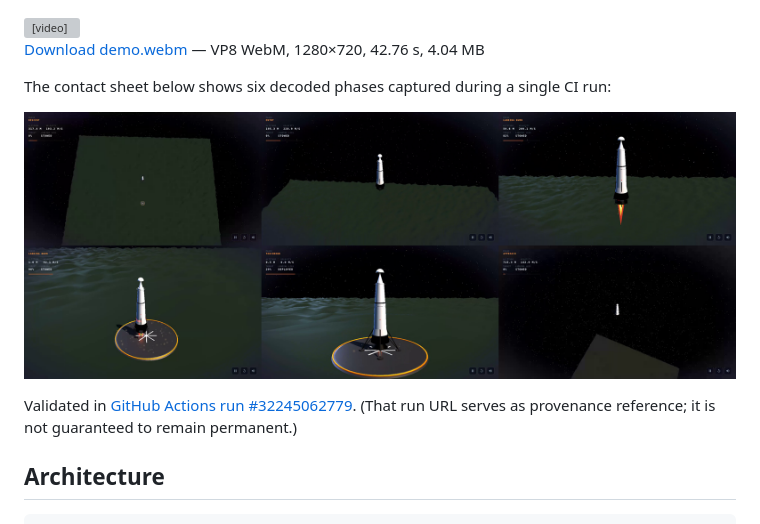
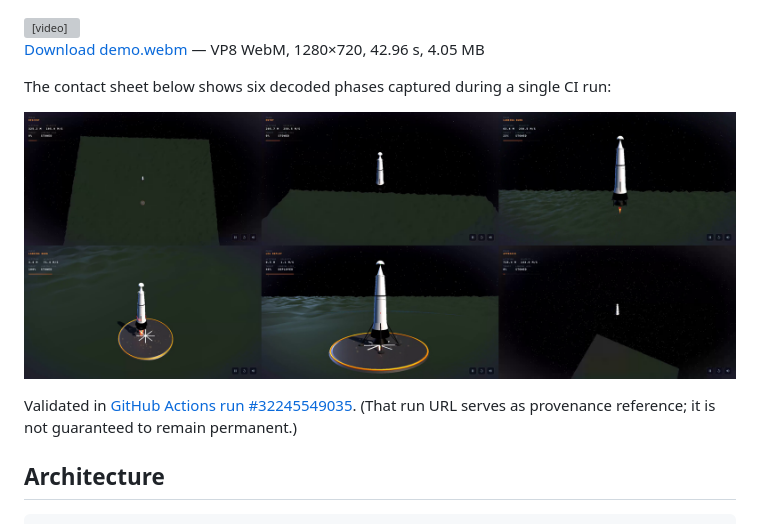
Before and after one commit to jseguillon/rocket-landing-3d-version2, a Markdown page: README.md, the part around the change. GitHub-like rendering; pictures changed too: docs/contact-sheet.png; grey boxes are pictures that could not be loaded.

Commit message:
docs: sync final CI artifacts [skip ci]

```diff
--- a/README.md
+++ b/README.md
@@ -13,13 +13,13 @@ A cinematic JavaScript 3D web experience of a reusable rocket descending from th
   Your browser does not support the video element.
 </video>
 
-[Download demo.webm](docs/demo.webm) — VP8 WebM, 1280×720, 42.76 s, 4.04 MB
+[Download demo.webm](docs/demo.webm) — VP8 WebM, 1280×720, 42.96 s, 4.05 MB
 
 The contact sheet below shows six decoded phases captured during a single CI run:
 
 ![Contact sheet](docs/contact-sheet.png)
 
-Validated in [GitHub Actions run #32245062779](https://github.com/jseguillon/rocket-landing-3d-version2/actions/runs/32245062779). (That run URL serves as provenance reference; it is not guaranteed to remain permanent.)
+Validated in [GitHub Actions run #32245549035](https://github.com/jseguillon/rocket-landing-3d-version2/actions/runs/32245549035). (That run URL serves as provenance reference; it is not guaranteed to remain permanent.)
 
 ## Architecture
 
```
Also changed, not shown: 1 other file.
